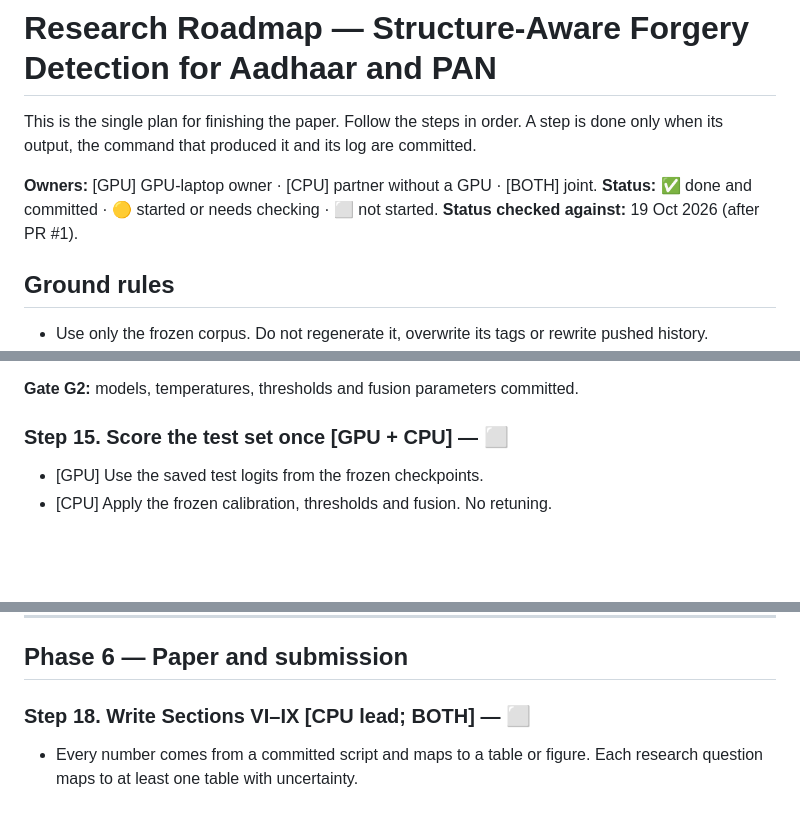
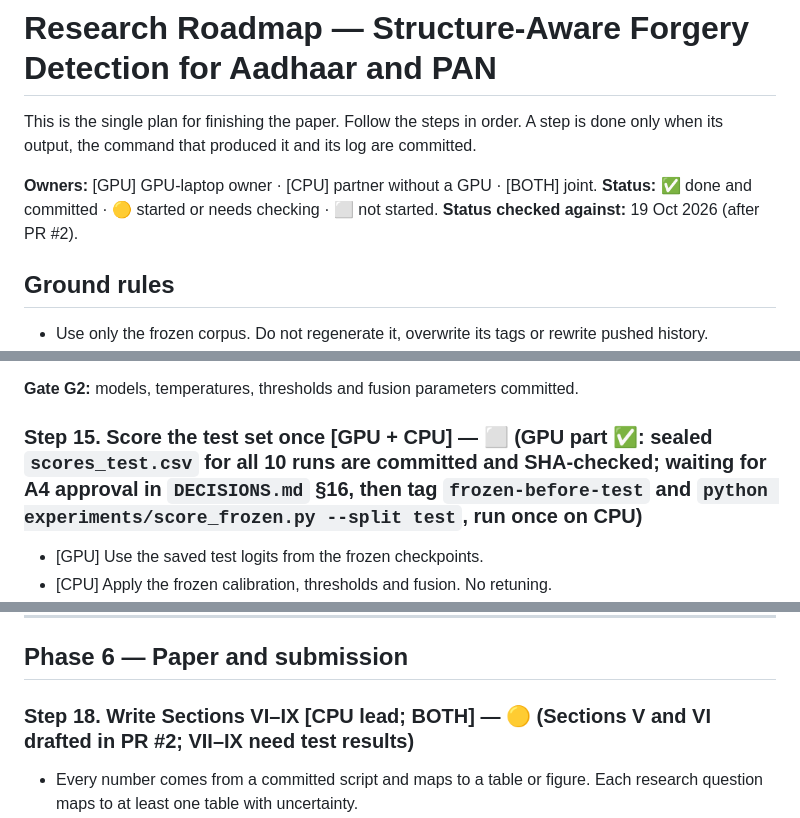
Before and after one commit to ananya-csai/aadhaar-pan-structure-aware, a Markdown page: docs/ROADMAP.md, 3 parts joined by grey strips. Drawn GitHub-style; blank space fills up the shorter version.

```diff
--- a/docs/ROADMAP.md
+++ b/docs/ROADMAP.md
@@ -4,7 +4,7 @@ This is the single plan for finishing the paper. Follow the steps in order. A st
 
 **Owners:** [GPU] GPU-laptop owner · [CPU] partner without a GPU · [BOTH] joint.
 **Status:** ✅ done and committed · 🟡 started or needs checking · ⬜ not started.
-**Status checked against:** 19 Oct 2026 (after PR #1).
+**Status checked against:** 19 Oct 2026 (after PR #2).
 
 ## Ground rules
 
@@ -151,7 +151,7 @@ One script computes every metric in the paper, so all systems are scored the sam
 
 **Gate G2:** models, temperatures, thresholds and fusion parameters committed.
 
-### Step 15. Score the test set once [GPU + CPU] — ⬜
+### Step 15. Score the test set once [GPU + CPU] — ⬜ (GPU part ✅: sealed `scores_test.csv` for all 10 runs are committed and SHA-checked; waiting for A4 approval in `DECISIONS.md` §16, then tag `frozen-before-test` and `python experiments/score_frozen.py --split test`, run once on CPU)
 - [GPU] Use the saved test logits from the frozen checkpoints.
 - [CPU] Apply the frozen calibration, thresholds and fusion. No retuning.
 - [BOTH] Save predictions, thresholds, config hashes and run logs for `tiles` (and, for E-vis only, `base`).
@@ -185,7 +185,7 @@ One script computes every metric in the paper, so all systems are scored the sam
 
 ## Phase 6 — Paper and submission
 
-### Step 18. Write Sections VI–IX [CPU lead; BOTH] — ⬜
+### Step 18. Write Sections VI–IX [CPU lead; BOTH] — 🟡 (Sections V and VI drafted in PR #2; VII–IX need test results)
 - Every number comes from a committed script and maps to a table or figure. Each research question maps to at least one table with uncertainty.
 - Section VI describes the tile model, the edit-region mapping, the edit-survival measurement and the model-development path on validation (A1–A3: `base`, `reg`, `tiles`), with every variant's validation metrics.
 - Answer RQ1 separately for coarse and fine-trace C1 edits. Fine-trace edits are not "visually apparent", so one pooled number would misrepresent RQ1. If the RQ1 wording is changed, record it in `DECISIONS.md`.
```
Also changed, not shown: DECISIONS.md (+5 -1 lines).
